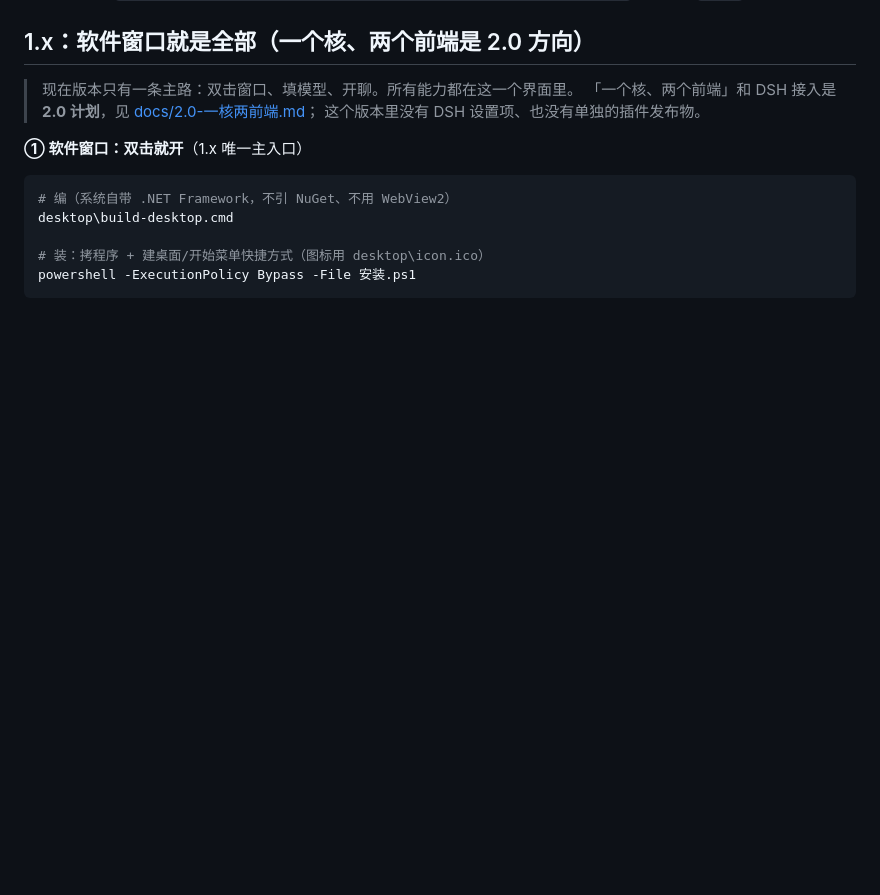
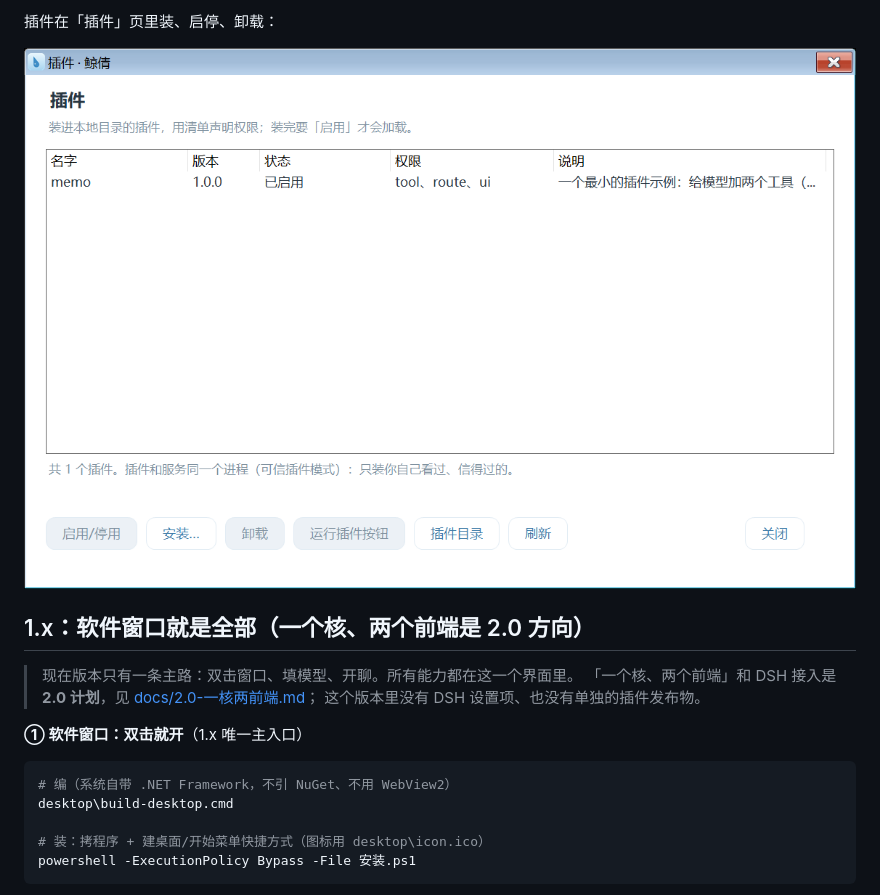
Before and after one commit to jingqian-sy/jingqian-single-a, a Markdown page: README.md, the part around one of its changes. Drawn GitHub-style; pictures changed too: docs/assets/界面-插件页.png (added); blank space fills up the shorter version.

Commit message:
README 用真窗口截图说话（插件/红线/确认/插件页）

```diff
--- a/README.md
+++ b/README.md
@@ -22,3 +37,6 @@
+插件在「插件」页里装、启停、卸载：
+
+![插件页](docs/assets/界面-插件页.png)
 
 ## 1.x：软件窗口就是全部（一个核、两个前端是 2.0 方向）
 
```
Also changed, not shown: other parts of README.md (+15 -0 lines), docs/assets/能力-写文件确认.png (added), docs/assets/能力-插件工具.png (added), docs/assets/能力-红线.png (added).
